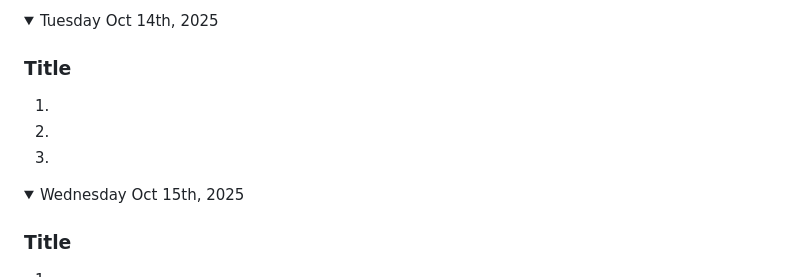
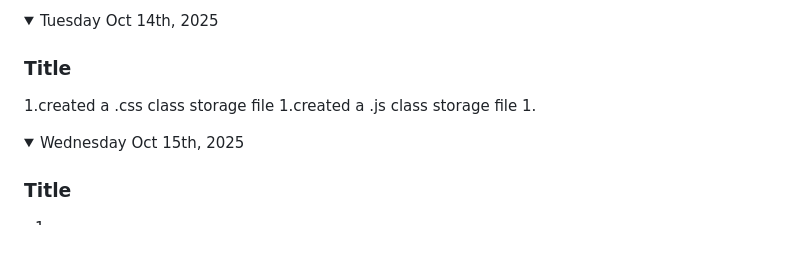
Before and after one commit to Kymiira/game-dev-caleb-2025, a Markdown page: markdownfiles/add-to-readme-journal-2025-s1.md, the part around the change. Rendered like a GitHub page; folded sections open; blank space fills up the shorter version.

```diff
--- a/markdownfiles/add-to-readme-journal-2025-s1.md
+++ b/markdownfiles/add-to-readme-journal-2025-s1.md
@@ -253,8 +253,8 @@
 <details><summary>Tuesday Oct 14th, 2025</summary>
 
 ### Title
-1.
-1.
+1.created a .css class storage file
+1.created a .js class storage file
 1.
 
 </details>
```
